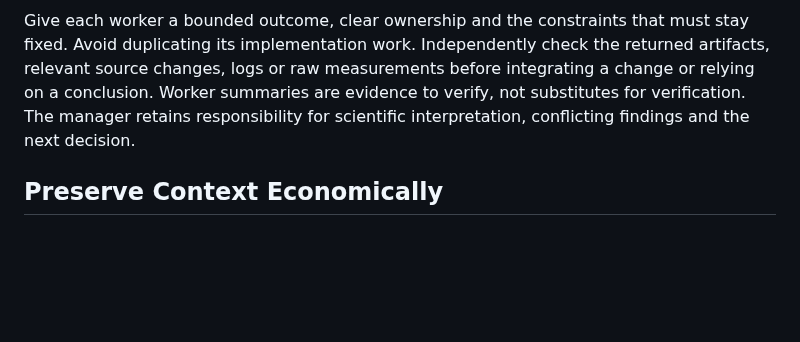
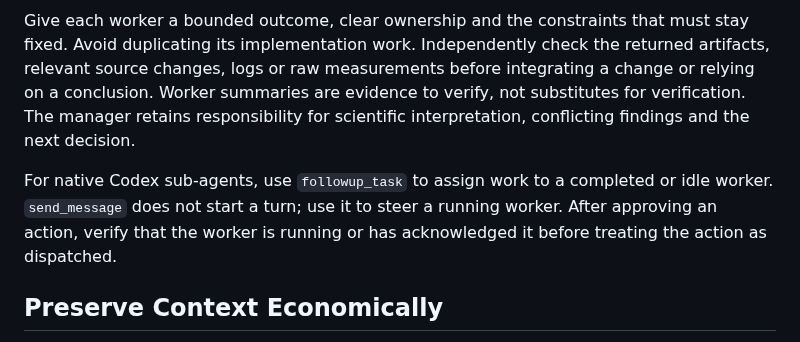
Before and after one commit to uchicago-dsi/ai-sci-skills, a Markdown page: skills/mission-control/SKILL.md, the part around the change. Rendered like a GitHub page; blank space fills up the shorter version.

Commit message:
Require follow-up dispatch for idle workers

```diff
--- a/skills/mission-control/SKILL.md
+++ b/skills/mission-control/SKILL.md
@@ -135,6 +135,11 @@ integrating a change or relying on a conclusion. Worker summaries are evidence t
 verify, not substitutes for verification. The manager retains responsibility for
 scientific interpretation, conflicting findings and the next decision.
 
+For native Codex sub-agents, use `followup_task` to assign work to a completed or
+idle worker. `send_message` does not start a turn; use it to steer a running
+worker. After approving an action, verify that the worker is running or has
+acknowledged it before treating the action as dispatched.
+
 ## Preserve Context Economically
 
 - Ask workers to return one compact envelope: state, decision-changing evidence,
```
